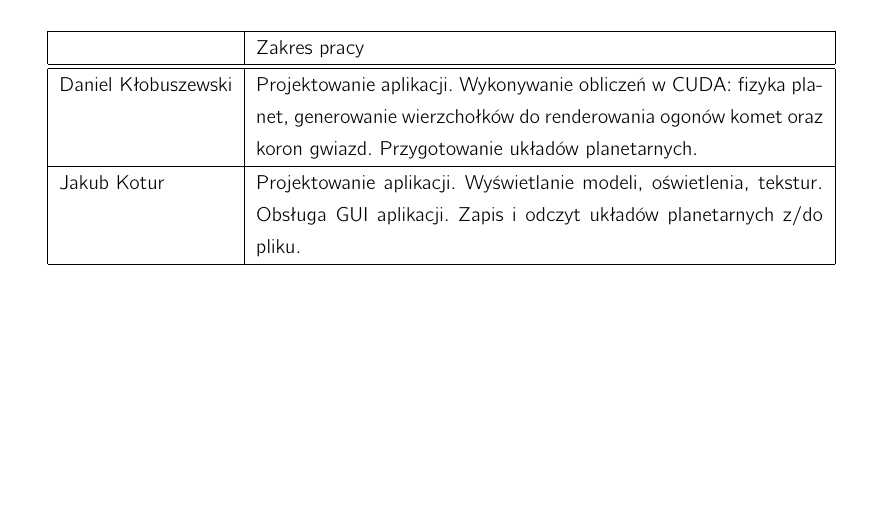
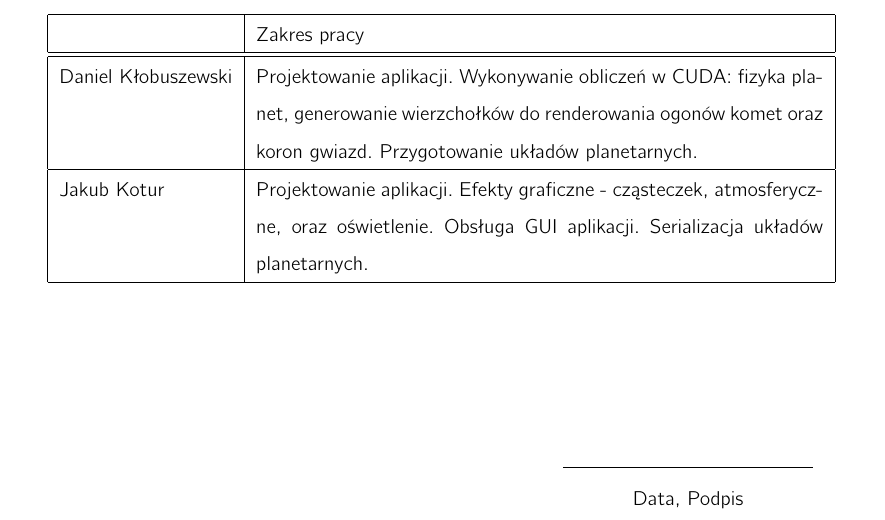
Before and after one commit to jkotur/planetz, a LaTeX document (zgloszenie/zgloszenie.tex): part of the page, cut so that both start at the same text, the shorter picture padded with empty space. Compiled offline with pdfLaTeX.

Commit message:
+ poprawki + podpis
git-svn-id: svn+ssh://gamma/home/samba/koturj/svn/inz@5 e70bc5d4-e669-4a26-a90f-bfde2a246bde

```diff
--- a/zgloszenie/zgloszenie.tex
+++ b/zgloszenie/zgloszenie.tex
@@ -15,8 +15,8 @@
 \usepackage{listings}
 
 \usepackage[a4paper, top=2.5cm, bottom=2.5cm]{geometry}
-\linespread{1.3}
-\lstset{frame = single, numbers = left, basicstyle = \footnotesize, stepnumber = 5}
+\linespread{1.5}
+\pagestyle{empty}
 
 \title{\huge Mutant Cyborg Wars \\\large Dokumentacja Funkcjonalna\\\small Metody Sztucznej Inteligencji }
 \author{Daniel Kłobuszewski\and Jakub Kotur}
@@ -62,6 +62,11 @@
 	~ & Zakres pracy \\\hline
 	\hline
 	Daniel Kłobuszewski & Projektowanie aplikacji. Wykonywanie obliczeń w CUDA: fizyka planet, generowanie wierzchołków do renderowania ogonów komet oraz koron gwiazd. Przygotowanie układów planetarnych.\\\hline
-	Jakub Kotur & Projektowanie aplikacji. Wyświetlanie modeli, oświetlenia, tekstur. Obsługa GUI aplikacji. Zapis i odczyt układów planetarnych z/do pliku.\\\hline
+	Jakub Kotur & Projektowanie aplikacji. Efekty graficzne - cząsteczek, atmosferyczne, oraz oświetlenie. Obsługa GUI aplikacji. Serializacja układów planetarnych.\\\hline
 	\end{tabular}
+
+	\vfill
+	\hspace{.6\textwidth} \makebox[.3\textwidth][l] {\hrulefill}
+
+	\hspace{.6\textwidth} \makebox[.3\textwidth][c]{ Data, Podpis }
 \end{document}
```
Also changed, not shown: zgloszenie/zgloszenie.tex (6 more changed lines).
